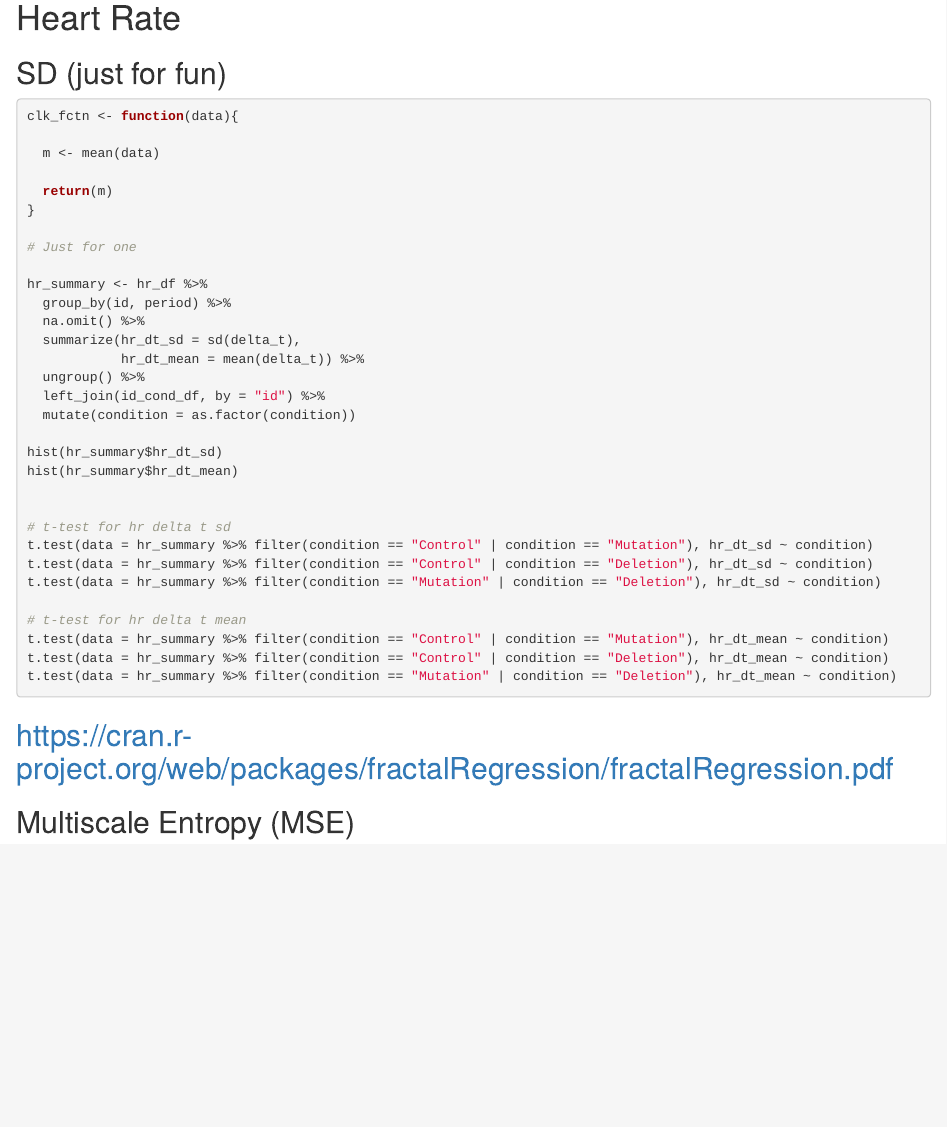
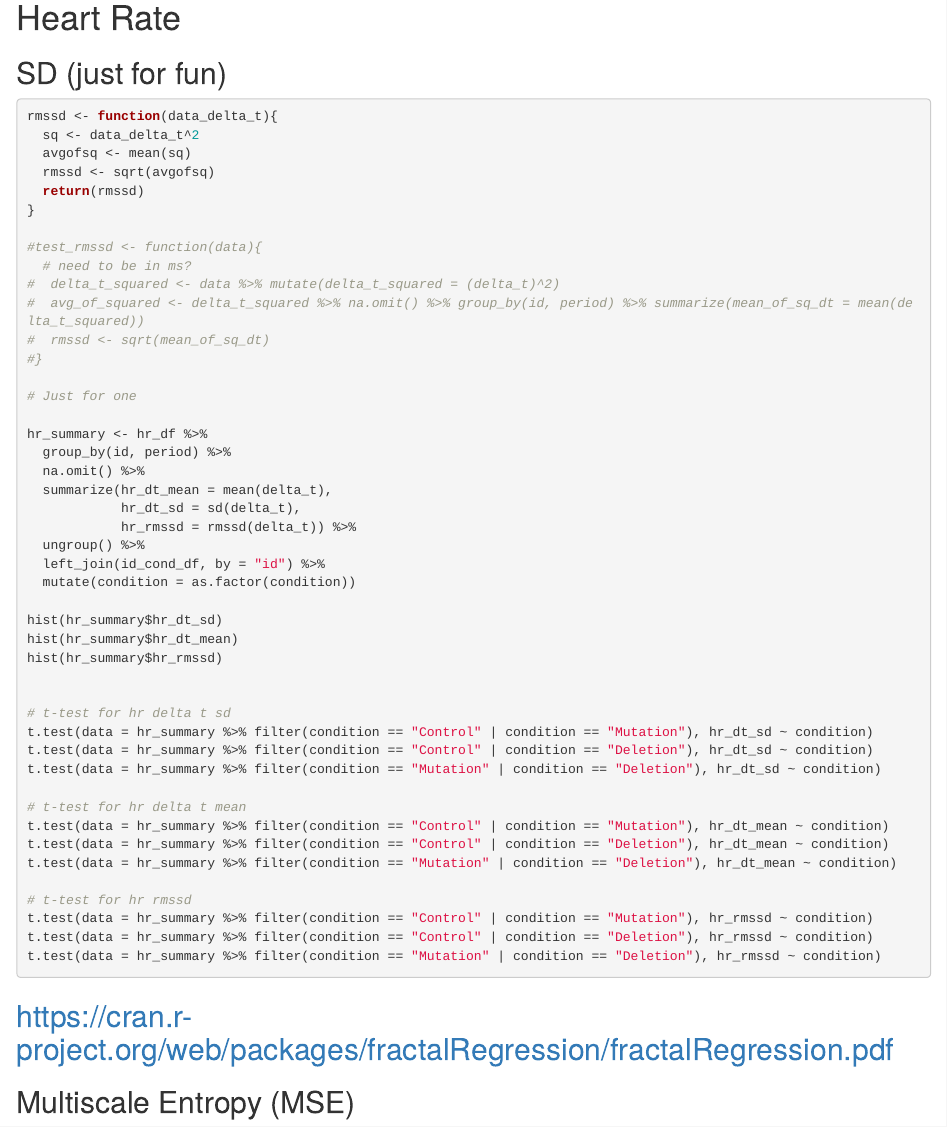
Before and after one commit to clkuryla/misbie, an R Markdown document (single_variable_measures/single_variable_measures.Rmd): the page in a window 1100 px wide, from 1600 px down. Rendered offline with R 4.5, knitr and Pandoc, with nearby package versions; some code elsewhere in the file could not run offline.

Commit message:
hr rmssd

````diff
--- a/single_variable_measures/single_variable_measures.Rmd
+++ b/single_variable_measures/single_variable_measures.Rmd
@@ -81,28 +81,35 @@ id_cond_df <- hr_df %>%
 
 ```{r hr_sd, eval = FALSE}
 
+rmssd <- function(data_delta_t){
+  sq <- data_delta_t^2
+  avgofsq <- mean(sq)
+  rmssd <- sqrt(avgofsq)
+  return(rmssd)
+}
 
-
-clk_fctn <- function(data){
-
-  m <- mean(data)
-
-  return(m)
-}
+#test_rmssd <- function(data){
+  # need to be in ms?
+#  delta_t_squared <- data %>% mutate(delta_t_squared = (delta_t)^2)
+#  avg_of_squared <- delta_t_squared %>% na.omit() %>% group_by(id, period) %>% summarize(mean_of_sq_dt = mean(delta_t_squared))
+#  rmssd <- sqrt(mean_of_sq_dt)
+#}
 
 # Just for one
 
 hr_summary <- hr_df %>%
   group_by(id, period) %>%
   na.omit() %>%
-  summarize(hr_dt_sd = sd(delta_t),
-            hr_dt_mean = mean(delta_t)) %>%
+  summarize(hr_dt_mean = mean(delta_t),
+            hr_dt_sd = sd(delta_t),
+            hr_rmssd = rmssd(delta_t)) %>%
   ungroup() %>%
   left_join(id_cond_df, by = "id") %>%
   mutate(condition = as.factor(condition))
 
 hist(hr_summary$hr_dt_sd)
 hist(hr_summary$hr_dt_mean)
+hist(hr_summary$hr_rmssd)
 
 
 # t-test for hr delta t sd
@@ -115,6 +122,11 @@ t.test(data = hr_summary %>% filter(condition == "Control" | condition == "Mutat
 t.test(data = hr_summary %>% filter(condition == "Control" | condition == "Deletion"), hr_dt_mean ~ condition)
 t.test(data = hr_summary %>% filter(condition == "Mutation" | condition == "Deletion"), hr_dt_mean ~ condition)
 
+# t-test for hr rmssd
+t.test(data = hr_summary %>% filter(condition == "Control" | condition == "Mutation"), hr_rmssd ~ condition)
+t.test(data = hr_summary %>% filter(condition == "Control" | condition == "Deletion"), hr_rmssd ~ condition)
+t.test(data = hr_summary %>% filter(condition == "Mutation" | condition == "Deletion"), hr_rmssd ~ condition)
+
 ```
 
 
````
